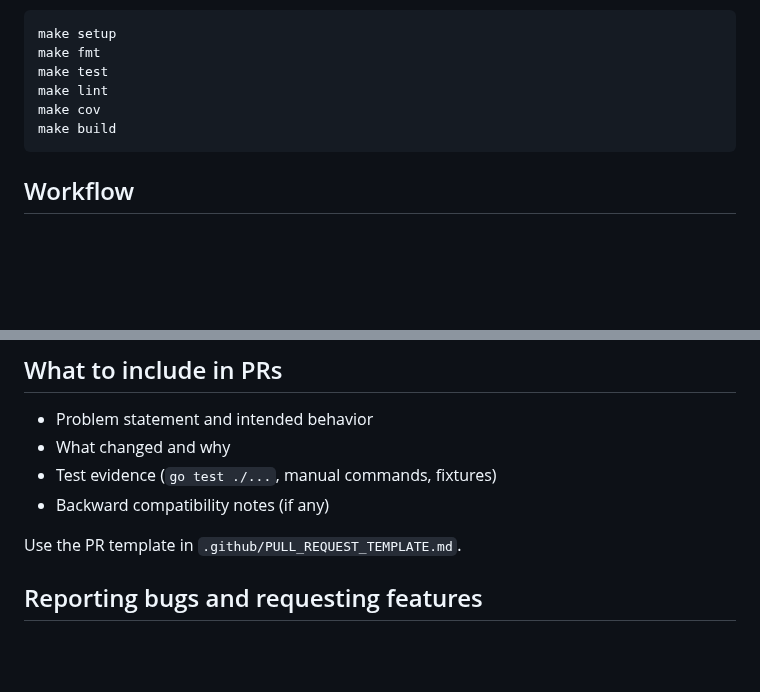
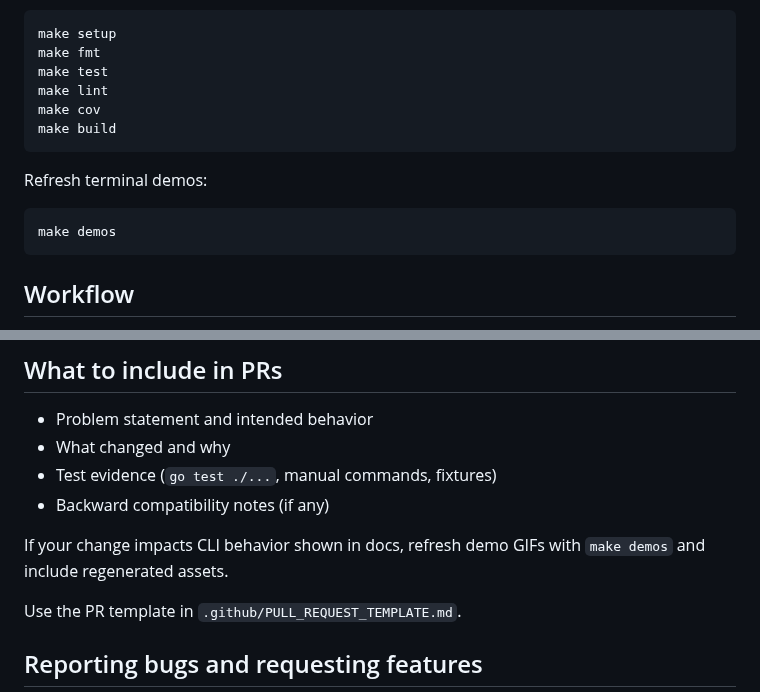
Before and after one commit to ben-ranford/lopper, a Markdown page: CONTRIBUTING.md, 2 parts joined by grey strips. GitHub-like rendering; blank space fills up the shorter version.

````diff
--- a/CONTRIBUTING.md
+++ b/CONTRIBUTING.md
@@ -21,6 +21,12 @@ make cov
 make build
 ```
 
+Refresh terminal demos:
+
+```bash
+make demos
+```
+
 ## Workflow
 
 1. Create a branch for your change.
@@ -34,6 +40,8 @@ make build
 - What changed and why
 - Test evidence (`go test ./...`, manual commands, fixtures)
 - Backward compatibility notes (if any)
+
+If your change impacts CLI behavior shown in docs, refresh demo GIFs with `make demos` and include regenerated assets.
 
 Use the PR template in `.github/PULL_REQUEST_TEMPLATE.md`.
 
````
Also changed, not shown: README.md (+21 -0 lines), docs/demos/assets/baseline-gate.gif (added), docs/demos/assets/quickstart-top.gif (added), docs/demos/assets/single-dependency.gif (added), 6 other files.
